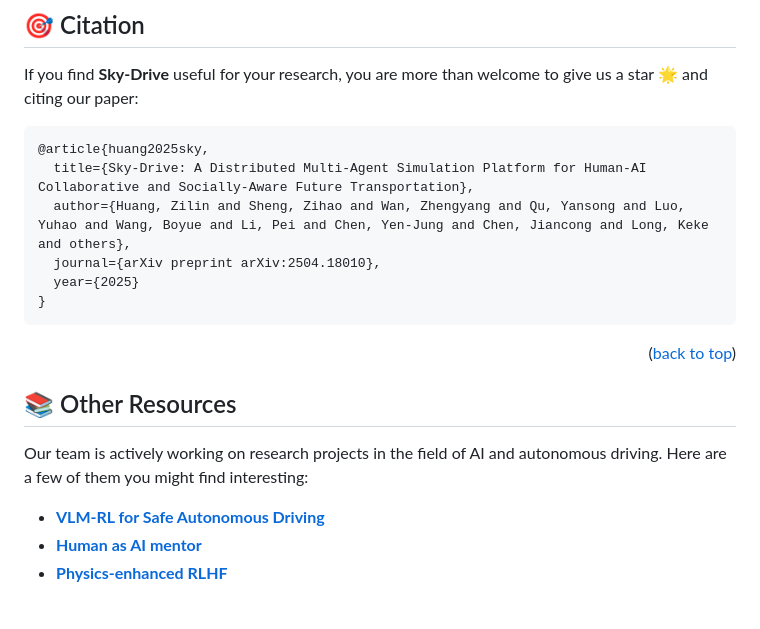
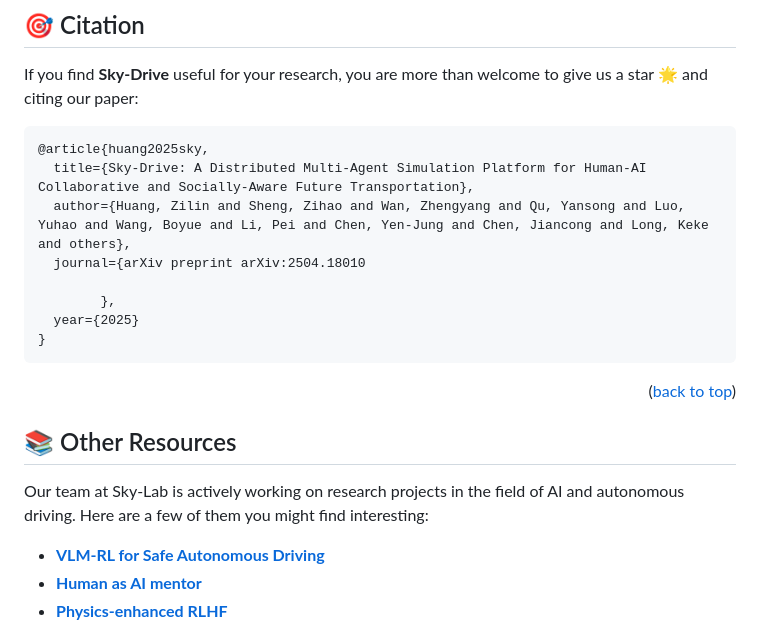
Before and after one commit to BillWan-zzzyyy/Sky-Drive, a Markdown page: README.md, the part around the change. Drawn GitHub-style; blank space fills up the shorter version.

````diff
--- a/README.md
+++ b/README.md
@@ -148,7 +148,9 @@ If you find **Sky-Drive** useful for your research, you are more than welcome to
 @article{huang2025sky,
   title={Sky-Drive: A Distributed Multi-Agent Simulation Platform for Human-AI Collaborative and Socially-Aware Future Transportation},
   author={Huang, Zilin and Sheng, Zihao and Wan, Zhengyang and Qu, Yansong and Luo, Yuhao and Wang, Boyue and Li, Pei and Chen, Yen-Jung and Chen, Jiancong and Long, Keke and others},
-  journal={arXiv preprint arXiv:2504.18010},
+  journal={arXiv preprint arXiv:2504.18010
+
+        },
   year={2025}
 }
 ```
@@ -158,7 +160,7 @@ If you find **Sky-Drive** useful for your research, you are more than welcome to
 
 ## 📚 Other Resources <a name="resources"></a>
 
-Our team is actively working on research projects in the field of AI and autonomous driving. Here are a few of them you might find interesting:
+Our team at Sky-Lab is actively working on research projects in the field of AI and autonomous driving. Here are a few of them you might find interesting:
 
 - **[VLM-RL for Safe Autonomous Driving](https://github.com/zihaosheng/VLM-RL)**
 - **[Human as AI mentor](https://zilin-huang.github.io/HAIM-DRL-website/)**
````
